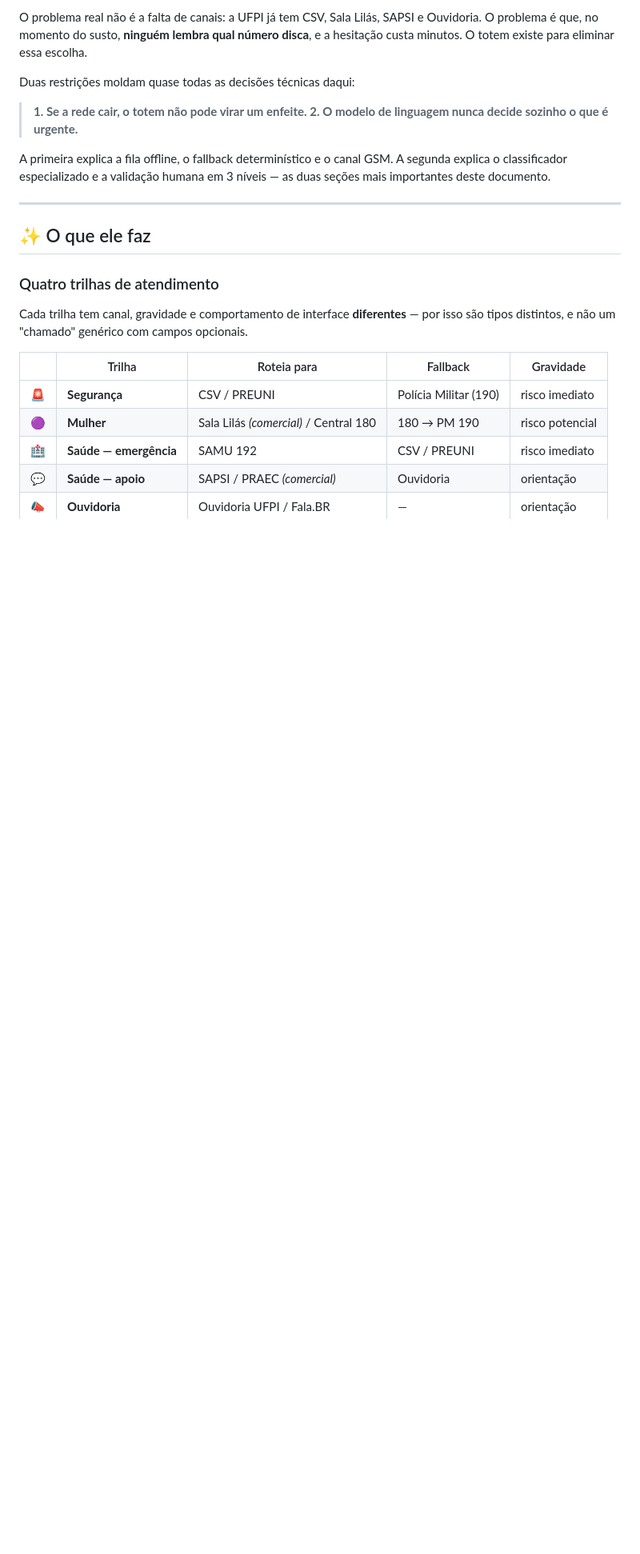
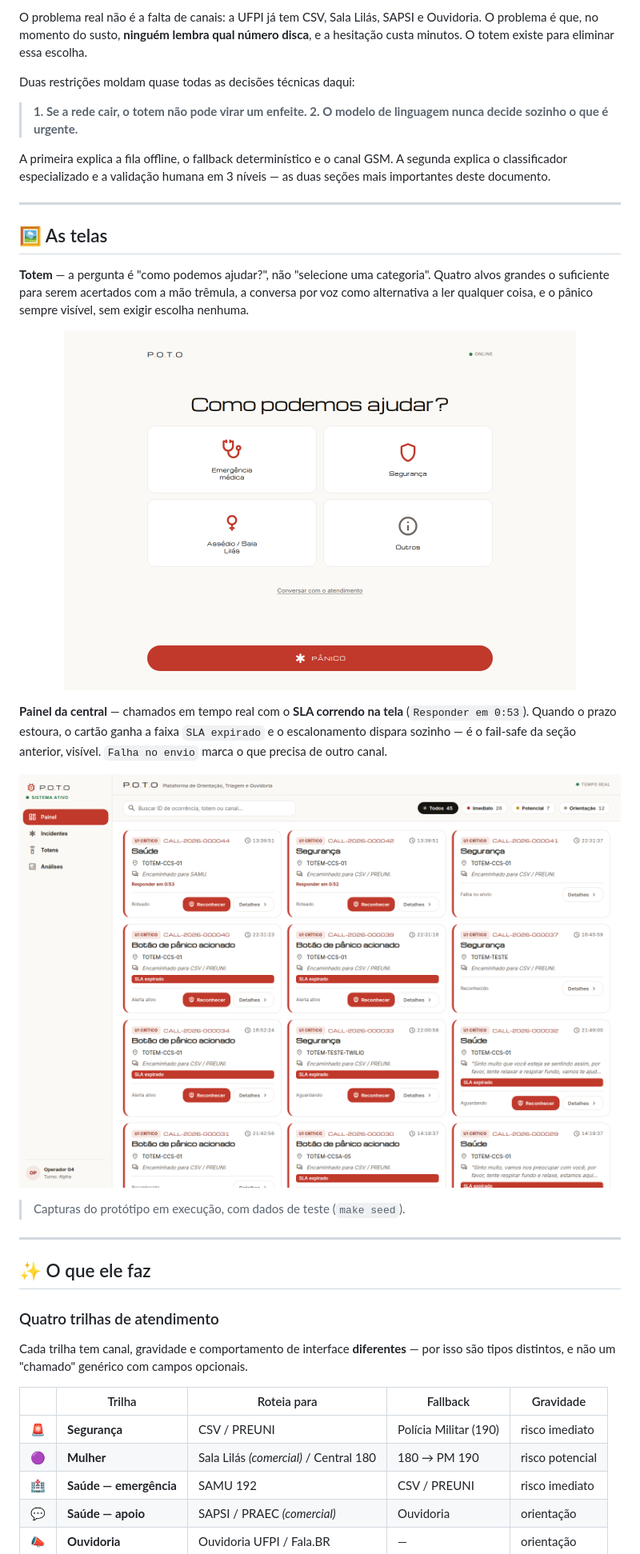
Before and after one commit to gutoportelaa/poto, a Markdown page: README.md, the part around the change printed below. Shown: that part at 80% size. Drawn GitHub-style; pictures changed too: docs/img/tela-painel.png (added), docs/img/tela-totem.png (added); blank space fills up the shorter version.

```diff
--- a/README.md
+++ b/README.md
@@ -39,6 +39,30 @@ Duas restrições moldam quase todas as decisões técnicas daqui:
 A primeira explica a fila offline, o fallback determinístico e o canal GSM. A
 segunda explica o classificador especializado e a validação humana em 3 níveis —
 as duas seções mais importantes deste documento.
+
+---
+
+## 🖼️ As telas
+
+**Totem** — a pergunta é "como podemos ajudar?", não "selecione uma categoria".
+Quatro alvos grandes o suficiente para serem acertados com a mão trêmula, a
+conversa por voz como alternativa a ler qualquer coisa, e o pânico sempre
+visível, sem exigir escolha nenhuma.
+
+<p align="center">
+  <img src="docs/img/tela-totem.png" alt="Tela inicial do totem" width="640">
+</p>
+
+**Painel da central** — chamados em tempo real com o **SLA correndo na tela**
+(`Responder em 0:53`). Quando o prazo estoura, o cartão ganha a faixa
+`SLA expirado` e o escalonamento dispara sozinho — é o fail-safe da seção
+anterior, visível. `Falha no envio` marca o que precisa de outro canal.
+
+<p align="center">
+  <img src="docs/img/tela-painel.png" alt="Painel da central em tempo real" width="820">
+</p>
+
+> Capturas do protótipo em execução, com dados de teste (`make seed`).
 
 ---
 
```
Also changed, not shown: other parts of README.md (+25 -0 lines), docs/img/projecao-noc.png (added).
